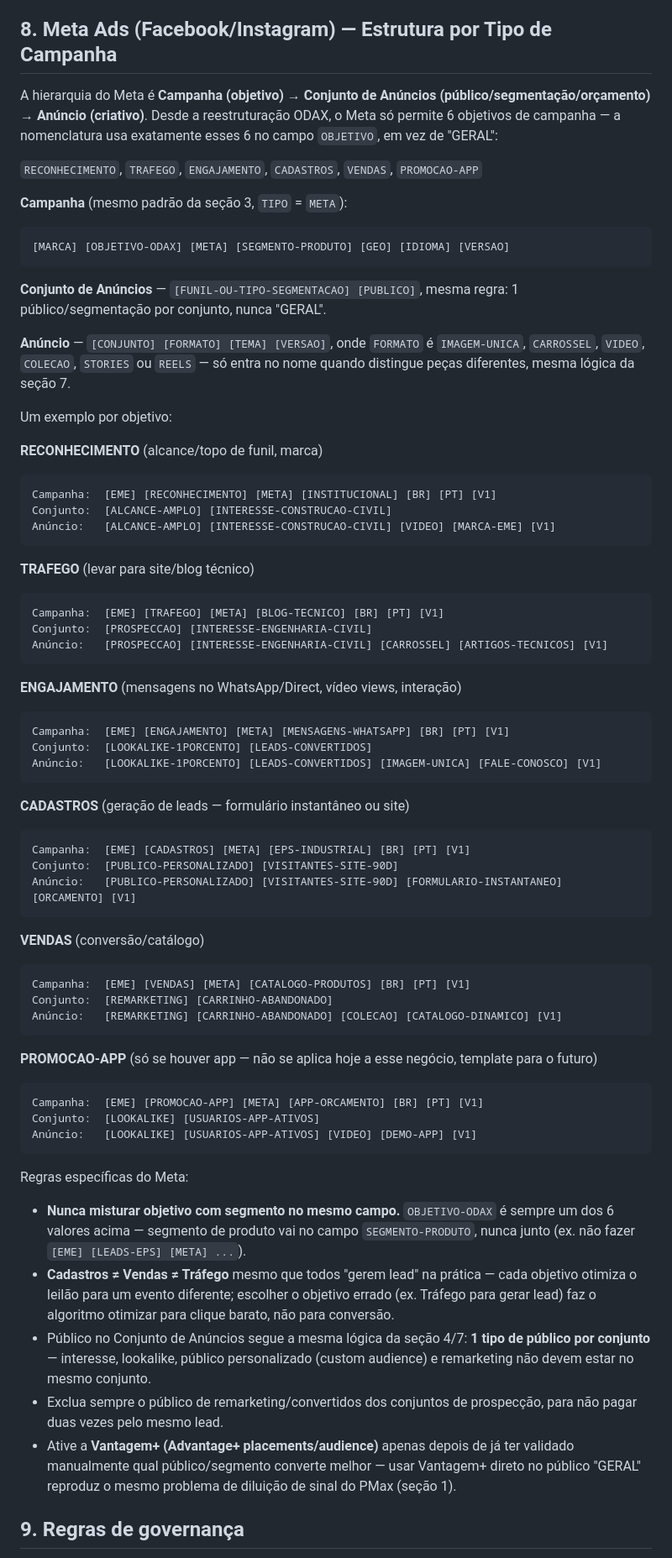
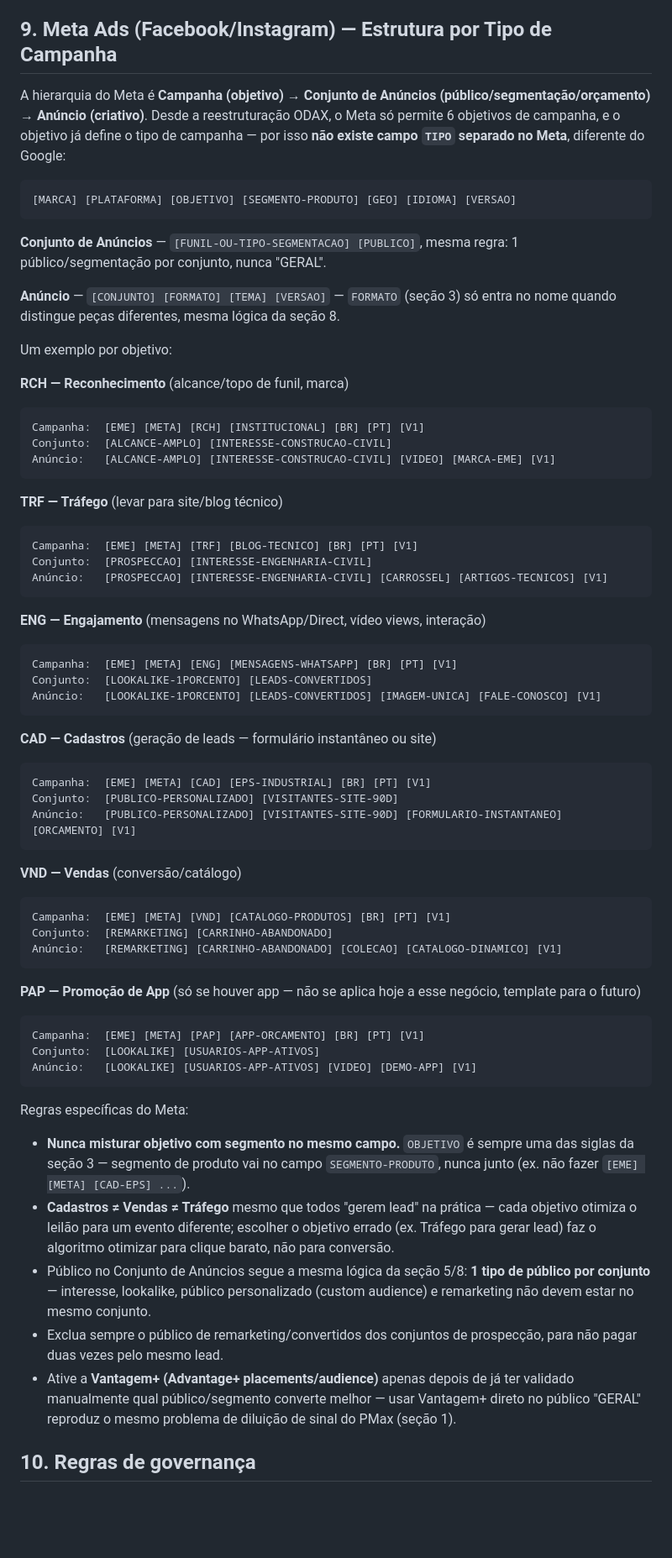
Before and after one commit to adrianosilva21665-Garland/SEO, a Markdown page: taxonomia-trafego-pago.md, the part around one of its changes. Shown at 84% size. GitHub-like rendering; blank space fills up the shorter version.

````diff
--- a/taxonomia-trafego-pago.md
+++ b/taxonomia-trafego-pago.md
@@ -168,72 +224,69 @@ Regras específicas deste teste:
 - Se o objetivo for geração de leads (não só views), usar **Video Action Campaign** com CTA e formulário de lead, mantendo a mesma nomenclatura de campanha/grupo/anúncio acima.
 - Depois de 2–4 semanas, compare CPL/qualidade de lead entre os 4 grupos e realoque orçamento para o(s) método(s) que performam melhor — é esse o objetivo do teste.
 
-## 8. Meta Ads (Facebook/Instagram) — Estrutura por Tipo de Campanha
+## 9. Meta Ads (Facebook/Instagram) — Estrutura por Tipo de Campanha
 
-A hierarquia do Meta é **Campanha (objetivo) → Conjunto de Anúncios (público/segmentação/orçamento) → Anúncio (criativo)**. Desde a reestruturação ODAX, o Meta só permite 6 objetivos de campanha — a nomenclatura usa exatamente esses 6 no campo `OBJETIVO`, em vez de "GERAL":
+A hierarquia do Meta é **Campanha (objetivo) → Conjunto de Anúncios (público/segmentação/orçamento) → Anúncio (criativo)**. Desde a reestruturação ODAX, o Meta só permite 6 objetivos de campanha, e o objetivo já define o tipo de campanha — por isso **não existe campo `TIPO` separado no Meta**, diferente do Google:
 
-`RECONHECIMENTO`, `TRAFEGO`, `ENGAJAMENTO`, `CADASTROS`, `VENDAS`, `PROMOCAO-APP`
-
-**Campanha** (mesmo padrão da seção 3, `TIPO` = `META`):
 ```
-[MARCA] [OBJETIVO-ODAX] [META] [SEGMENTO-PRODUTO] [GEO] [IDIOMA] [VERSAO]
+[MARCA] [PLATAFORMA] [OBJETIVO] [SEGMENTO-PRODUTO] [GEO] [IDIOMA] [VERSAO]
 ```
 
 **Conjunto de Anúncios** — `[FUNIL-OU-TIPO-SEGMENTACAO] [PUBLICO]`, mesma regra: 1 público/segmentação por conjunto, nunca "GERAL".
 
-**Anúncio** — `[CONJUNTO] [FORMATO] [TEMA] [VERSAO]`, onde `FORMATO` é `IMAGEM-UNICA`, `CARROSSEL`, `VIDEO`, `COLECAO`, `STORIES` ou `REELS` — só entra no nome quando distingue peças diferentes, mesma lógica da seção 7.
+**Anúncio** — `[CONJUNTO] [FORMATO] [TEMA] [VERSAO]` — `FORMATO` (seção 3) só entra no nome quando distingue peças diferentes, mesma lógica da seção 8.
 
 Um exemplo por objetivo:
 
-**RECONHECIMENTO** (alcance/topo de funil, marca)
+**RCH — Reconhecimento** (alcance/topo de funil, marca)
 ```
-Campanha:  [EME] [RECONHECIMENTO] [META] [INSTITUCIONAL] [BR] [PT] [V1]
+Campanha:  [EME] [META] [RCH] [INSTITUCIONAL] [BR] [PT] [V1]
 Conjunto:  [ALCANCE-AMPLO] [INTERESSE-CONSTRUCAO-CIVIL]
 Anúncio:   [ALCANCE-AMPLO] [INTERESSE-CONSTRUCAO-CIVIL] [VIDEO] [MARCA-EME] [V1]
 ```
 
-**TRAFEGO** (levar para site/blog técnico)
+**TRF — Tráfego** (levar para site/blog técnico)
 ```
-Campanha:  [EME] [TRAFEGO] [META] [BLOG-TECNICO] [BR] [PT] [V1]
+Campanha:  [EME] [META] [TRF] [BLOG-TECNICO] [BR] [PT] [V1]
 Conjunto:  [PROSPECCAO] [INTERESSE-ENGENHARIA-CIVIL]
 Anúncio:   [PROSPECCAO] [INTERESSE-ENGENHARIA-CIVIL] [CARROSSEL] [ARTIGOS-TECNICOS] [V1]
 ```
 
-**ENGAJAMENTO** (mensagens no WhatsApp/Direct, vídeo views, interação)
+**ENG — Engajamento** (mensagens no WhatsApp/Direct, vídeo views, interação)
 ```
-Campanha:  [EME] [ENGAJAMENTO] [META] [MENSAGENS-WHATSAPP] [BR] [PT] [V1]
+Campanha:  [EME] [META] [ENG] [MENSAGENS-WHATSAPP] [BR] [PT] [V1]
 Conjunto:  [LOOKALIKE-1PORCENTO] [LEADS-CONVERTIDOS]
 Anúncio:   [LOOKALIKE-1PORCENTO] [LEADS-CONVERTIDOS] [IMAGEM-UNICA] [FALE-CONOSCO] [V1]
 ```
 
-**CADASTROS** (geração de leads — formulário instantâneo ou site)
+**CAD — Cadastros** (geração de leads — formulário instantâneo ou site)
 ```
-Campanha:  [EME] [CADASTROS] [META] [EPS-INDUSTRIAL] [BR] [PT] [V1]
+Campanha:  [EME] [META] [CAD] [EPS-INDUSTRIAL] [BR] [PT] [V1]
 Conjunto:  [PUBLICO-PERSONALIZADO] [VISITANTES-SITE-90D]
 Anúncio:   [PUBLICO-PERSONALIZADO] [VISITANTES-SITE-90D] [FORMULARIO-INSTANTANEO] [ORCAMENTO] [V1]
 ```
 
-**VENDAS** (conversão/catálogo)
+**VND — Vendas** (conversão/catálogo)
 ```
-Campanha:  [EME] [VENDAS] [META] [CATALOGO-PRODUTOS] [BR] [PT] [V1]
+Campanha:  [EME] [META] [VND] [CATALOGO-PRODUTOS] [BR] [PT] [V1]
 Conjunto:  [REMARKETING] [CARRINHO-ABANDONADO]
 Anúncio:   [REMARKETING] [CARRINHO-ABANDONADO] [COLECAO] [CATALOGO-DINAMICO] [V1]
 ```
 
-**PROMOCAO-APP** (só se houver app — não se aplica hoje a esse negócio, template para o futuro)
+**PAP — Promoção de App** (só se houver app — não se aplica hoje a esse negócio, template para o futuro)
 ```
-Campanha:  [EME] [PROMOCAO-APP] [META] [APP-ORCAMENTO] [BR] [PT] [V1]
+Campanha:  [EME] [META] [PAP] [APP-ORCAMENTO] [BR] [PT] [V1]
 Conjunto:  [LOOKALIKE] [USUARIOS-APP-ATIVOS]
 Anúncio:   [LOOKALIKE] [USUARIOS-APP-ATIVOS] [VIDEO] [DEMO-APP] [V1]
 ```
 
 Regras específicas do Meta:
 
-- **Nunca misturar objetivo com segmento no mesmo campo.** `OBJETIVO-ODAX` é sempre um dos 6 valores acima — segmento de produto vai no campo `SEGMENTO-PRODUTO`, nunca junto (ex. não fazer `[EME] [LEADS-EPS] [META] ...`).
+- **Nunca misturar objetivo com segmento no mesmo campo.** `OBJETIVO` é sempre uma das siglas da seção 3 — segmento de produto vai no campo `SEGMENTO-PRODUTO`, nunca junto (ex. não fazer `[EME] [META] [CAD-EPS] ...`).
 - **Cadastros ≠ Vendas ≠ Tráfego** mesmo que todos "gerem lead" na prática — cada objetivo otimiza o leilão para um evento diferente; escolher o objetivo errado (ex. Tráfego para gerar lead) faz o algoritmo otimizar para clique barato, não para conversão.
-- Público no Conjunto de Anúncios segue a mesma lógica da seção 4/7: **1 tipo de público por conjunto** — interesse, lookalike, público personalizado (custom audience) e remarketing não devem estar no mesmo conjunto.
+- Público no Conjunto de Anúncios segue a mesma lógica da seção 5/8: **1 tipo de público por conjunto** — interesse, lookalike, público personalizado (custom audience) e remarketing não devem estar no mesmo conjunto.
 - Exclua sempre o público de remarketing/convertidos dos conjuntos de prospecção, para não pagar duas vezes pelo mesmo lead.
 - Ative a **Vantagem+ (Advantage+ placements/audience)** apenas depois de já ter validado manualmente qual público/segmento converte melhor — usar Vantagem+ direto no público "GERAL" reproduz o mesmo problema de diluição de sinal do PMax (seção 1).
 
-## 9. Regras de governança
+## 10. Regras de governança
 
````
Also changed, not shown: other parts of taxonomia-trafego-pago.md (+80 -23 lines).
